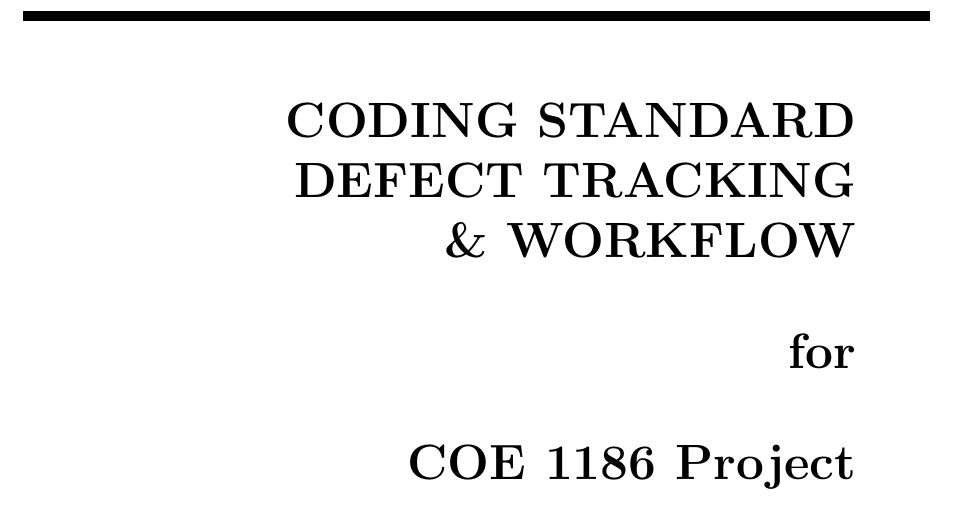
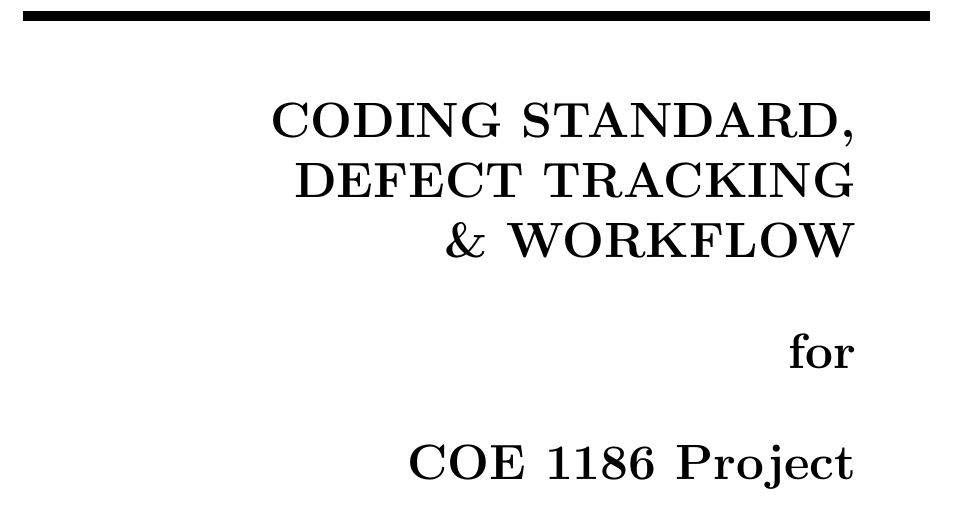
Before and after one commit to TrainingMontage/test, a LaTeX document (work_packages/work_package_1/standards.tex): part of page 1 of 4, cut so that both start at the same text. Compiled offline with pdfLaTeX.

Commit message:
fixed typo

```diff
--- a/work_packages/work_package_1/standards.tex
+++ b/work_packages/work_package_1/standards.tex
@@ -27,7 +27,7 @@
 \begin{flushright}
     \rule{16cm}{5pt}\vskip1cm
     \begin{bfseries}
-        \Huge{CODING STANDARD &\\
+        \Huge{CODING STANDARD,\\
         DEFECT TRACKING\\
         \& WORKFLOW}\\
         \vspace{.9cm}
```
